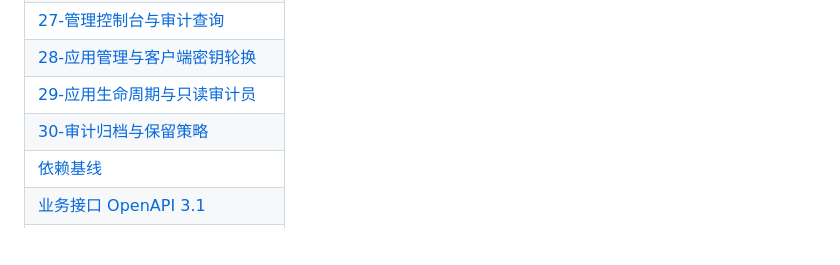
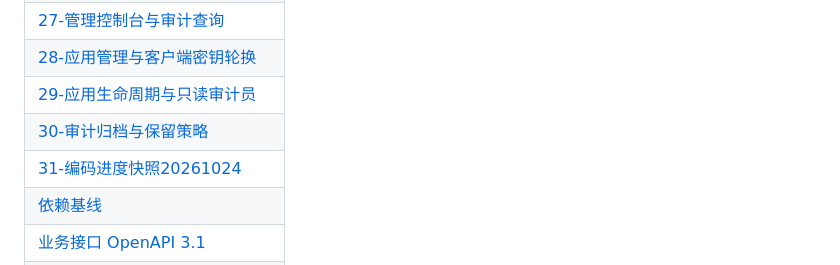
Before and after one commit to edidada/UniPass, a Markdown page: docs/README.md, the part around the change. GitHub-like rendering; blank space fills up the shorter version.

```diff
--- a/docs/README.md
+++ b/docs/README.md
@@ -38,6 +38,7 @@
 | [28-应用管理与客户端密钥轮换](28-应用管理与客户端密钥轮换.md) |
 | [29-应用生命周期与只读审计员](29-应用生命周期与只读审计员.md) |
 | [30-审计归档与保留策略](30-审计归档与保留策略.md) |
+| [31-编码进度快照20261024](31-编码进度快照20261024.md) |
 | [依赖基线](dependencies.md) |
 | [业务接口 OpenAPI 3.1](openapi.json) |
 | [独立 RP/BFF 接口 OpenAPI 3.1](web-openapi.json) |
```
Also changed, not shown: docs/31-编码进度快照20261024.md (added, +276 -0 lines).
